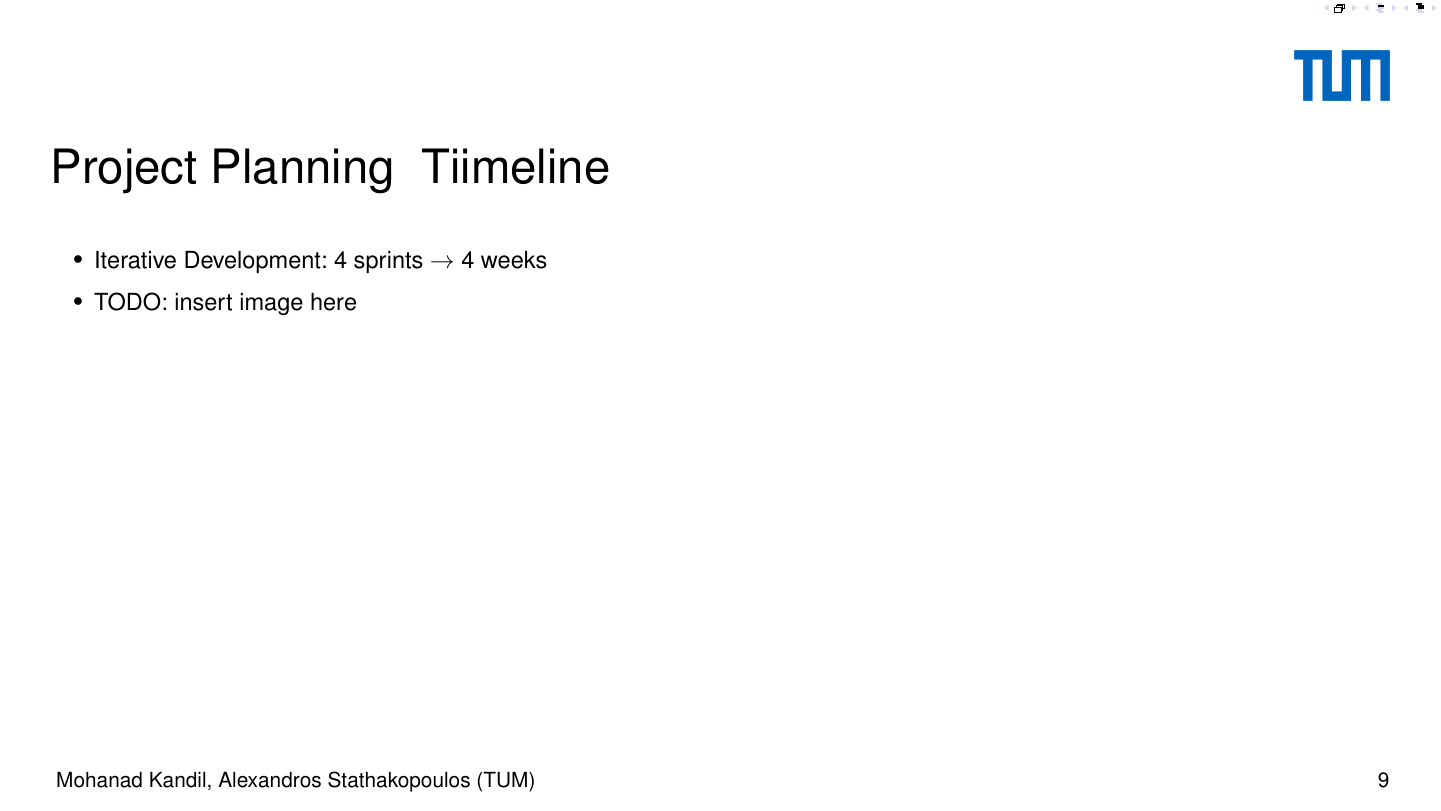
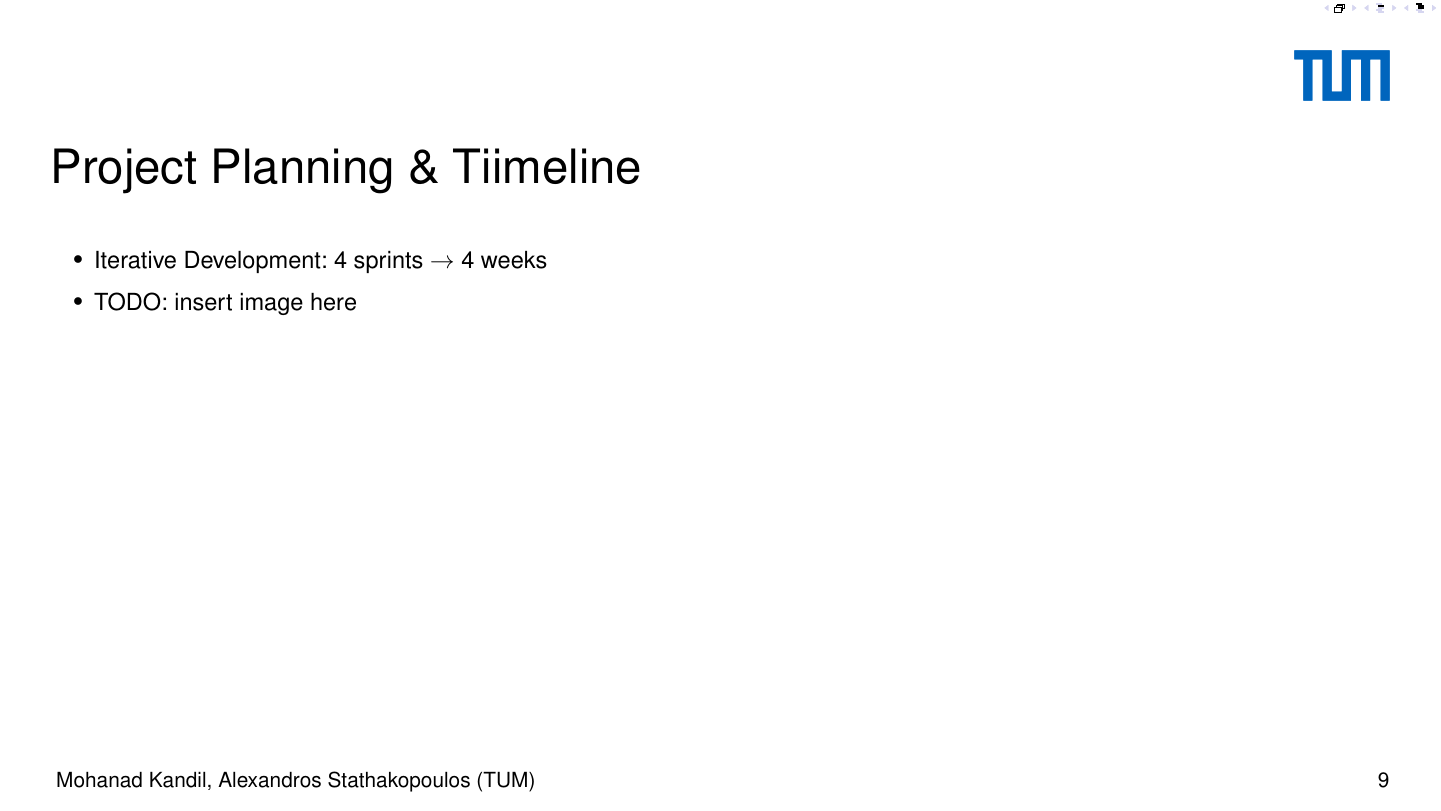
Before and after one commit to mohanadkandil/rl-tum, a LaTeX poster (presentation/presentation.tex): page 16 of 18. Compiled offline with pdfLaTeX.

Commit message:
f in the chat, format

```diff
--- a/presentation/presentation.tex
+++ b/presentation/presentation.tex
@@ -168,7 +168,7 @@
 % Planning and Timeline
 
 \begin{frame}
-	\frametitle{Project Planning & Tiimeline}
+	\frametitle{Project Planning \& Tiimeline}
 	\vspace{0.5cm}
 	\begin{itemize}
 		\item Iterative Development: 4 sprints $\rightarrow$ 4 weeks
```
Also changed, not shown: presentation/presentation.pdf.
